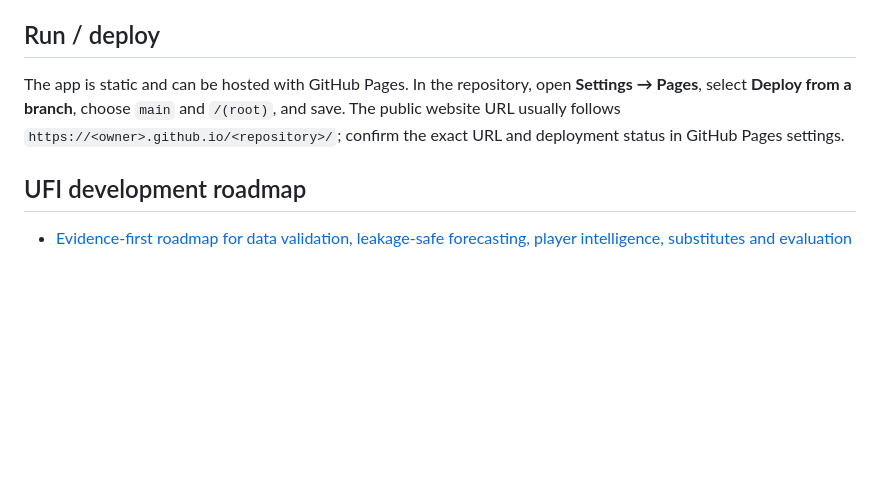
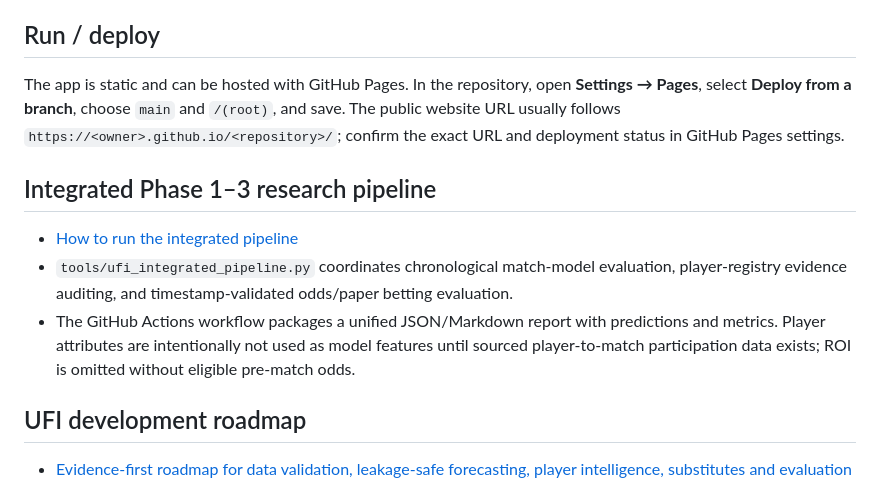
Before and after one commit to edoborrmagdalene9-dev/universal-football-intelligence, a Markdown page: README.md, the part around the change. Rendered like a GitHub page; blank space fills up the shorter version.

Commit message:
Document unified UFI Phase 1-3 research pipeline

```diff
--- a/README.md
+++ b/README.md
@@ -42,6 +42,12 @@ A local-first football research workstation for exploring real match-event data,
 
 The app is static and can be hosted with GitHub Pages. In the repository, open **Settings → Pages**, select **Deploy from a branch**, choose `main` and `/(root)`, and save. The public website URL usually follows `https://<owner>.github.io/<repository>/`; confirm the exact URL and deployment status in GitHub Pages settings.
 
+## Integrated Phase 1–3 research pipeline
+
+- [How to run the integrated pipeline](docs/ufi-integrated-pipeline.md)
+- `tools/ufi_integrated_pipeline.py` coordinates chronological match-model evaluation, player-registry evidence auditing, and timestamp-validated odds/paper betting evaluation.
+- The GitHub Actions workflow packages a unified JSON/Markdown report with predictions and metrics. Player attributes are intentionally not used as model features until sourced player-to-match participation data exists; ROI is omitted without eligible pre-match odds.
+
 ## UFI development roadmap
 
 - [Evidence-first roadmap for data validation, leakage-safe forecasting, player intelligence, substitutes and evaluation](docs/ufi-next-phase-roadmap.md)
```
